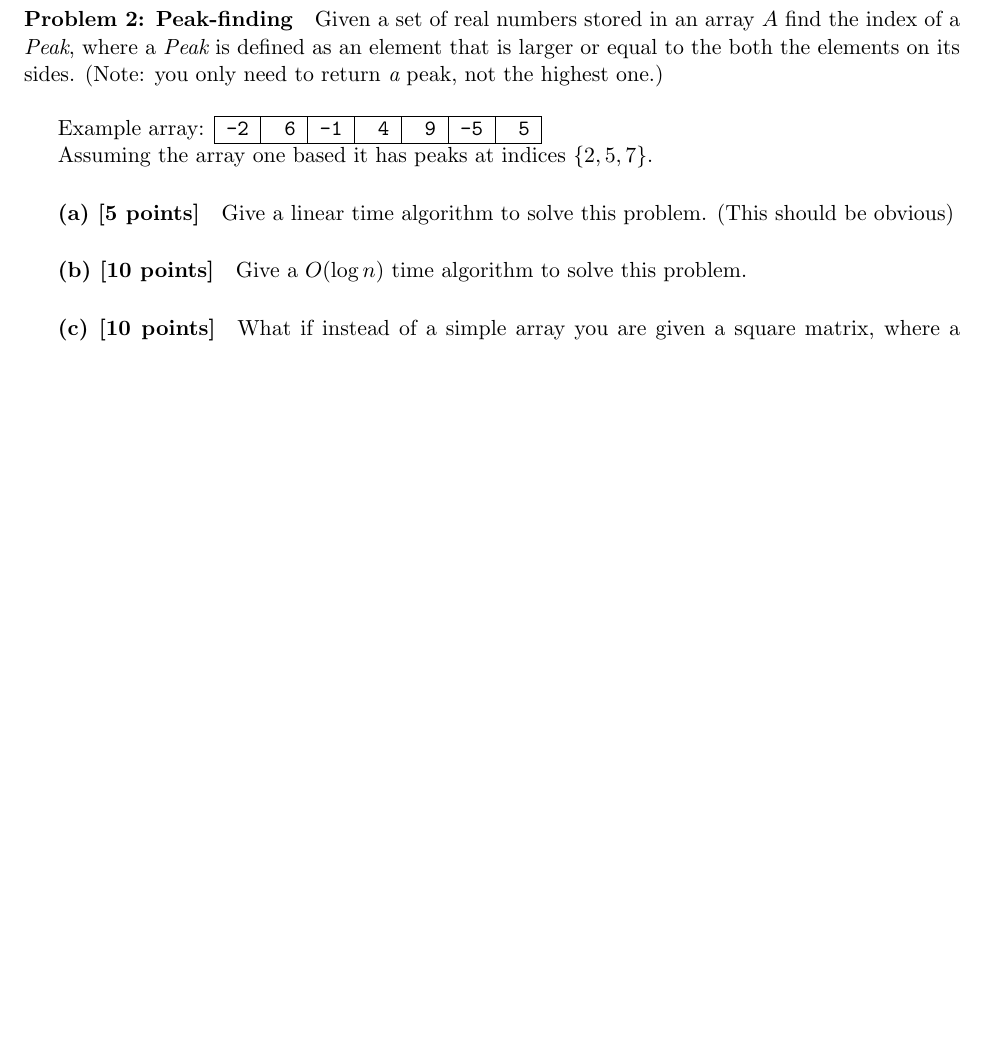
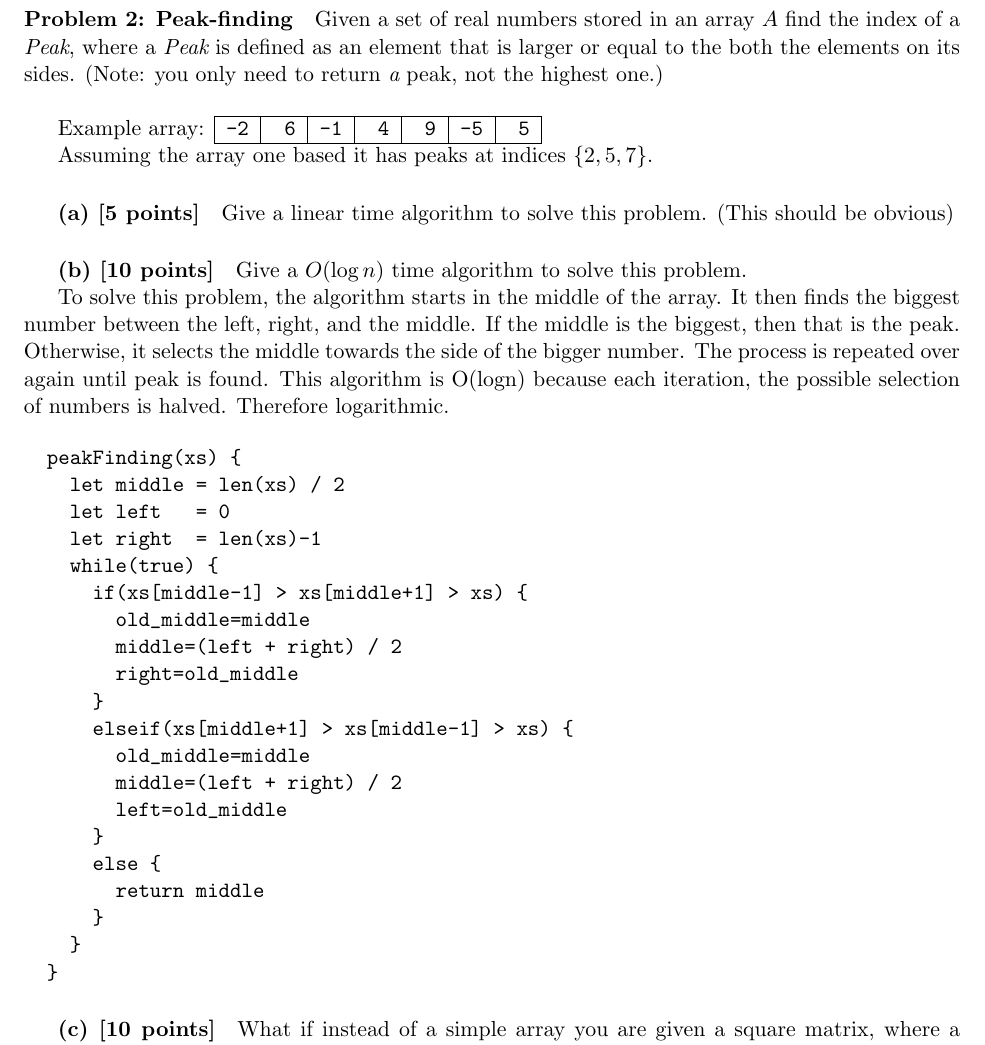
Before and after one commit to pigsinablanket/cs584-hw, a LaTeX document (asgmt1.tex, which reads solutions/hw12b.tex): part of page 2 of 2, cut so that both start at the same text, the shorter picture padded with empty space. Compiled offline with pdfLaTeX.

Commit message:
hw1 2b and 2c solutions
Signed-off-by: Daniel Reimer <daniel@muse.dev>

```diff
--- /dev/null
+++ b/solutions/hw12b.tex
@@ -0,0 +1,25 @@
+To solve this problem, the algorithm starts in the middle of the array. It then finds the biggest number between the left, right, and the middle. If the middle is the biggest, then that is the peak. Otherwise, it selects the middle towards the side of the bigger number. The process is repeated over again until peak is found.
+This algorithm is O(logn) because each iteration, the possible selection of numbers is halved. Therefore logarithmic.
+
+\begin{verbatim}
+  peakFinding(xs) {
+    let middle = len(xs) / 2
+    let left   = 0
+    let right  = len(xs)-1
+    while(true) {
+      if(xs[middle-1] > xs[middle+1] > xs) {
+        old_middle=middle
+        middle=(left + right) / 2
+        right=old_middle
+      }
+      elseif(xs[middle+1] > xs[middle-1] > xs) {
+        old_middle=middle
+        middle=(left + right) / 2
+        left=old_middle
+      }
+      else {
+        return middle
+      }
+    }
+  }
+\end{verbatim}
```
Also changed, not shown: asgmt1.tex (+5 -0 lines), solutions/hw12c.tex (added, +10 -0 lines).
